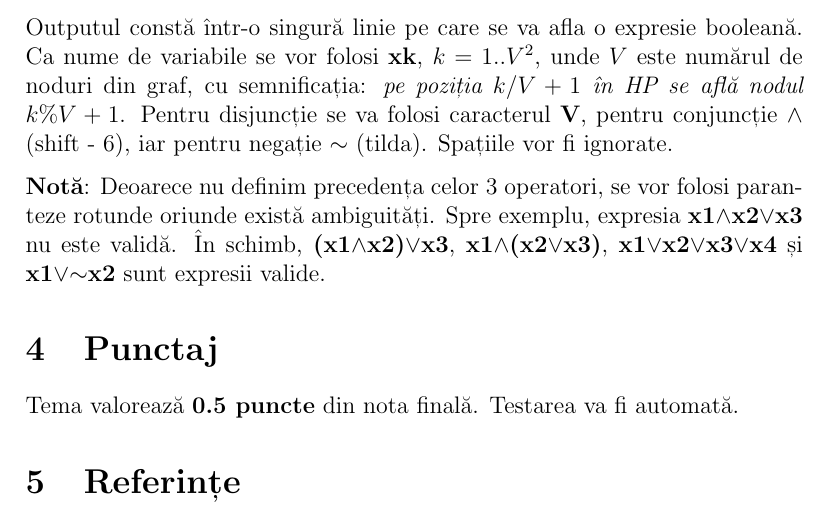
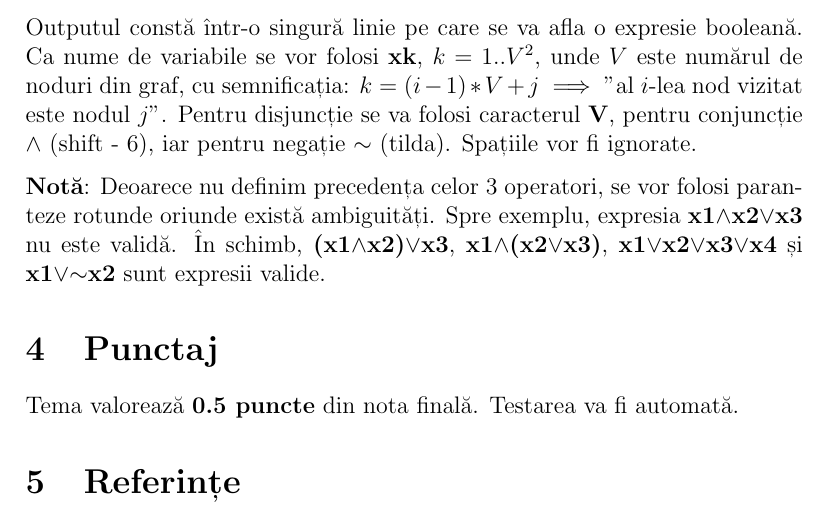
Before and after one commit to calincru/AA---Tema-2, a LaTeX document (stmnt.tex): part of page 4 of 4, cut so that both start at the same text. Compiled offline with pdfLaTeX.

Commit message:
Update "update date"

```diff
--- a/stmnt.tex
+++ b/stmnt.tex
@@ -8,6 +8,8 @@
 \usepackage{tikz}
 \usepackage{wrapfig}
 \usepackage{amsfonts}
+\usepackage{amsmath}
+\usepackage{amssymb}
 
 \begin{document}
 \begin{titlepage}
@@ -131,8 +133,8 @@ Fișierul de ieșire va fi {\bf test.out}.
 
 Outputul constă într-o singură linie pe care se va afla o expresie booleană.
 Ca nume de variabile se vor folosi {\bf xk}, $k = 1..V^2$, unde $V$
-este numărul de noduri din graf, cu semnificația: \emph{pe poziția $k/V + 1$ în
-HP se află nodul $k\%V + 1$}.
+este numărul de noduri din graf, cu semnificația: $k = (i - 1)*V + j \implies$
+"al $i$-lea nod vizitat este nodul $j$".
 Pentru disjuncție se va folosi caracterul {\bf V}, pentru conjuncție
 {\bf $\wedge$} (shift - 6), iar pentru negație {\bf $\sim$} (tilda).
 Spațiile vor fi ignorate.
```
Also changed, not shown: README.md, stmnt.pdf, stmnt.tex (2 more changed lines).
